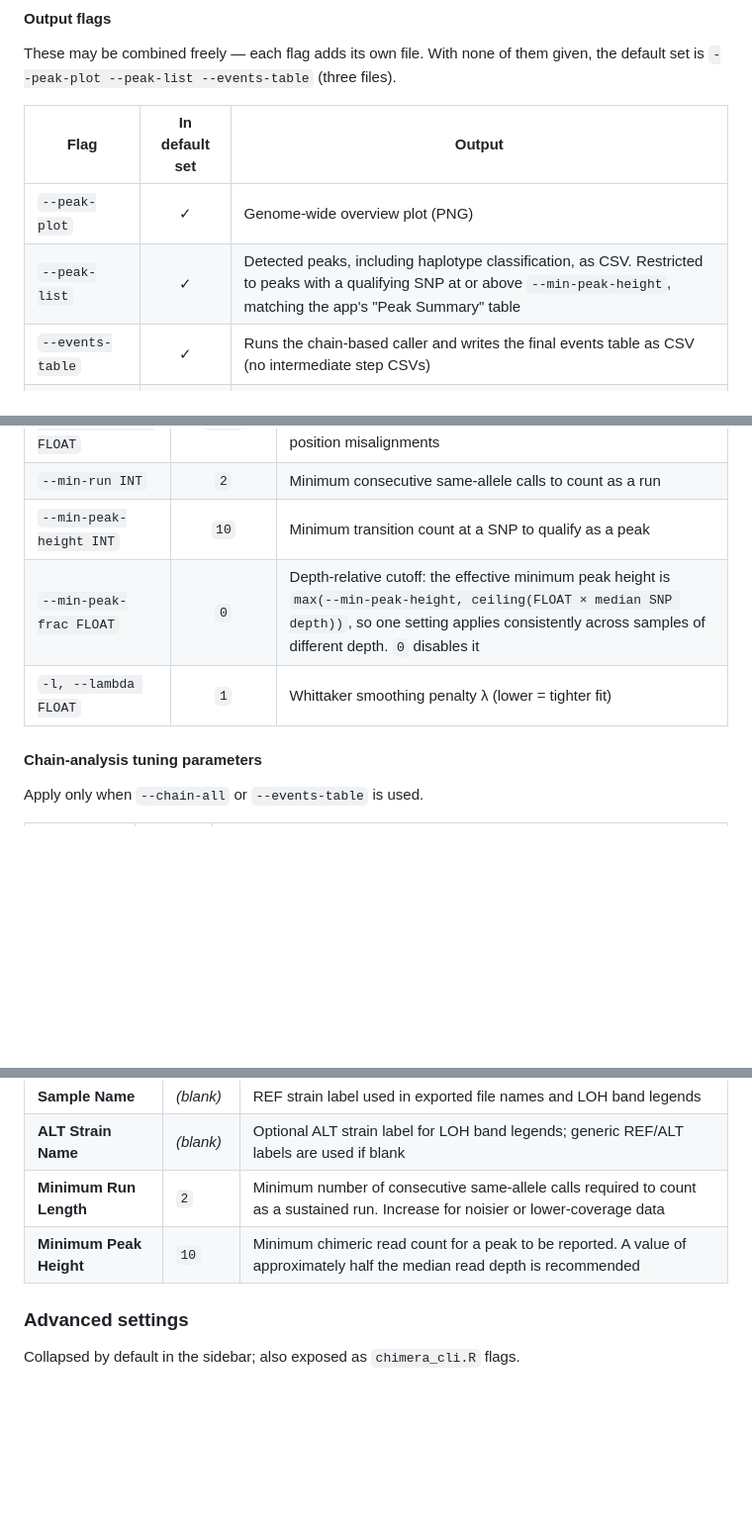
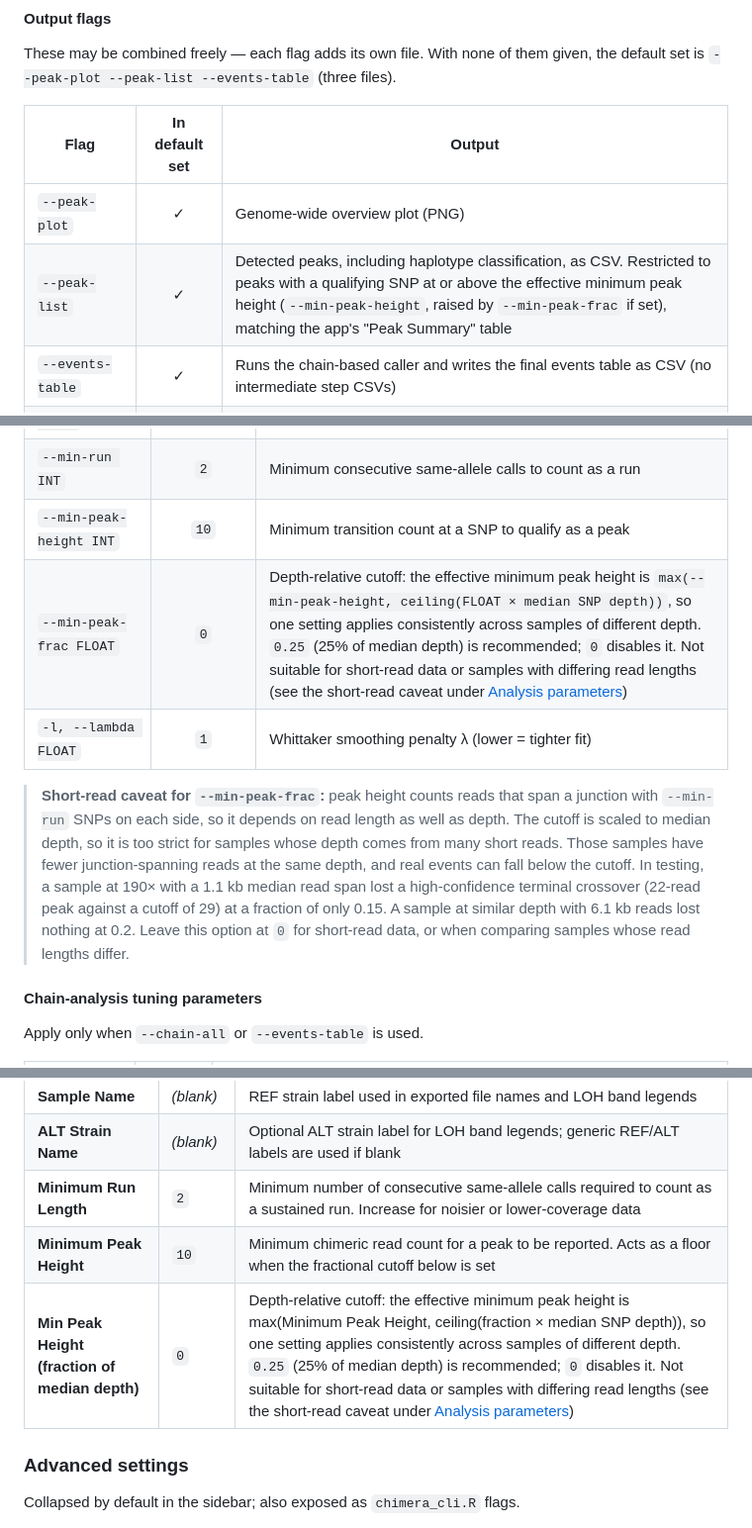
Before and after one commit to RobertJDReid/ChimeraMapR, a Markdown page: README.md, 3 parts joined by grey strips. Shown at 99% size. GitHub-like rendering; blank space fills up the shorter version.

Commit message:
Document --min-peak-frac in README with short-read caveat
Add the app's fractional peak-height control to the parameter table,
recommend 0.25 of median depth, and describe --peak-list filtering in
terms of the effective minimum peak height. Add a caveat that the
median-depth cutoff is too strict on short-read samples or across
samples with differing read lengths.

Co-Authored-By: Claude Opus 5.5 <noreply@anthropic.com>

```diff
--- a/README.md
+++ b/README.md
@@ -95,7 +95,7 @@ These may be combined freely — each flag adds its own file. With none of them
 | Flag | In default set | Output |
 |---|:---:|---|
 | `--peak-plot` | ✓ | Genome-wide overview plot (PNG) |
-| `--peak-list` | ✓ | Detected peaks, including haplotype classification, as CSV. Restricted to peaks with a qualifying SNP at or above `--min-peak-height`, matching the app's "Peak Summary" table |
+| `--peak-list` | ✓ | Detected peaks, including haplotype classification, as CSV. Restricted to peaks with a qualifying SNP at or above the effective minimum peak height (`--min-peak-height`, raised by `--min-peak-frac` if set), matching the app's "Peak Summary" table |
 | `--events-table` | ✓ | Runs the chain-based caller and writes the final events table as CSV (no intermediate step CSVs) |
 | `--overview-rds` | | Overview plot object as RDS (re-plot later with `readRDS()` + `print()`) |
 
@@ -125,8 +125,10 @@ Layer extra outputs on top of the flags above.
 | `--del-block-read-coherence FLOAT` | `0.50` | Minimum fraction of a block's deletion calls that must come from reads deleted across the block, rather than scattered single-position misalignments |
 | `--min-run INT` | `2` | Minimum consecutive same-allele calls to count as a run |
 | `--min-peak-height INT` | `10` | Minimum transition count at a SNP to qualify as a peak |
-| `--min-peak-frac FLOAT` | `0` | Depth-relative cutoff: the effective minimum peak height is `max(--min-peak-height, ceiling(FLOAT × median SNP depth))`, so one setting applies consistently across samples of different depth. `0` disables it |
+| `--min-peak-frac FLOAT` | `0` | Depth-relative cutoff: the effective minimum peak height is `max(--min-peak-height, ceiling(FLOAT × median SNP depth))`, so one setting applies consistently across samples of different depth. `0.25` (25% of median depth) is recommended; `0` disables it. Not suitable for short-read data or samples with differing read lengths (see the short-read caveat under [Analysis parameters](#analysis-parameters)) |
 | `-l, --lambda FLOAT` | `1` | Whittaker smoothing penalty λ (lower = tighter fit) |
+
+> **Short-read caveat for `--min-peak-frac`:** peak height counts reads that span a junction with `--min-run` SNPs on each side, so it depends on read length as well as depth. The cutoff is scaled to median depth, so it is too strict for samples whose depth comes from many short reads. Those samples have fewer junction-spanning reads at the same depth, and real events can fall below the cutoff. In testing, a sample at 190× with a 1.1 kb median read span lost a high-confidence terminal crossover (22-read peak against a cutoff of 29) at a fraction of only 0.15. A sample at similar depth with 6.1 kb reads lost nothing at 0.2. Leave this option at `0` for short-read data, or when comparing samples whose read lengths differ.
 
 #### Chain-analysis tuning parameters
 
@@ -226,7 +228,8 @@ All parameters are set in the sidebar panel before running the analysis.
 | **Sample Name** | _(blank)_ | REF strain label used in exported file names and LOH band legends |
 | **ALT Strain Name** | _(blank)_ | Optional ALT strain label for LOH band legends; generic REF/ALT labels are used if blank |
 | **Minimum Run Length** | `2` | Minimum number of consecutive same-allele calls required to count as a sustained run. Increase for noisier or lower-coverage data |
-| **Minimum Peak Height** | `10` | Minimum chimeric read count for a peak to be reported. A value of approximately half the median read depth is recommended |
+| **Minimum Peak Height** | `10` | Minimum chimeric read count for a peak to be reported. Acts as a floor when the fractional cutoff below is set |
+| **Min Peak Height (fraction of median depth)** | `0` | Depth-relative cutoff: the effective minimum peak height is max(Minimum Peak Height, ceiling(fraction × median SNP depth)), so one setting applies consistently across samples of different depth. `0.25` (25% of median depth) is recommended; `0` disables it. Not suitable for short-read data or samples with differing read lengths (see the short-read caveat under [Analysis parameters](#analysis-parameters)) |
 
 ### Advanced settings
 
```
